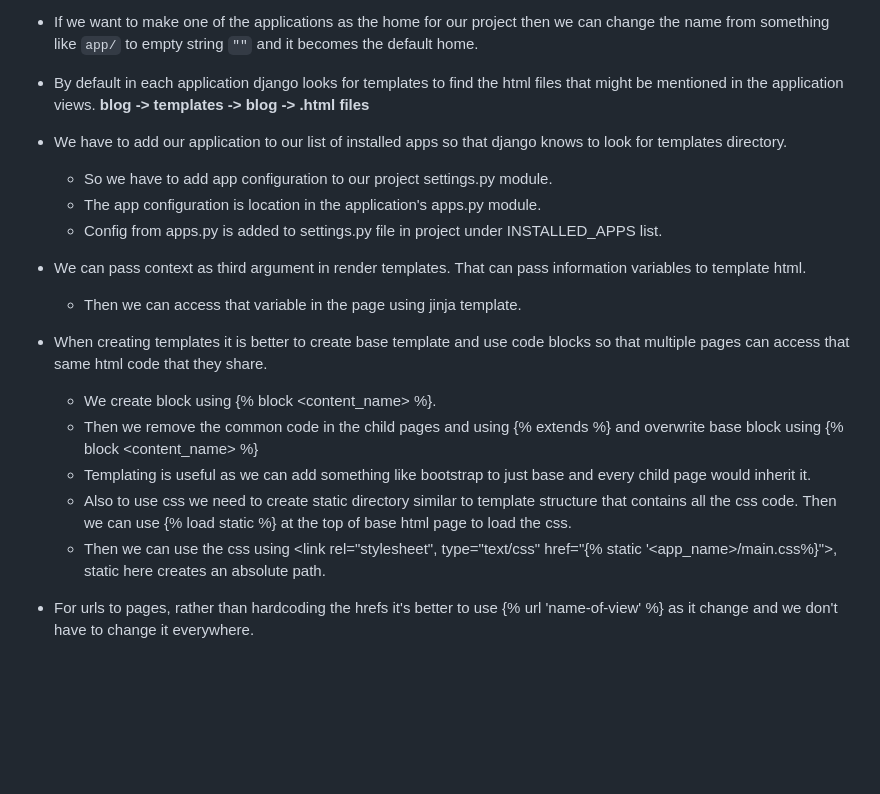
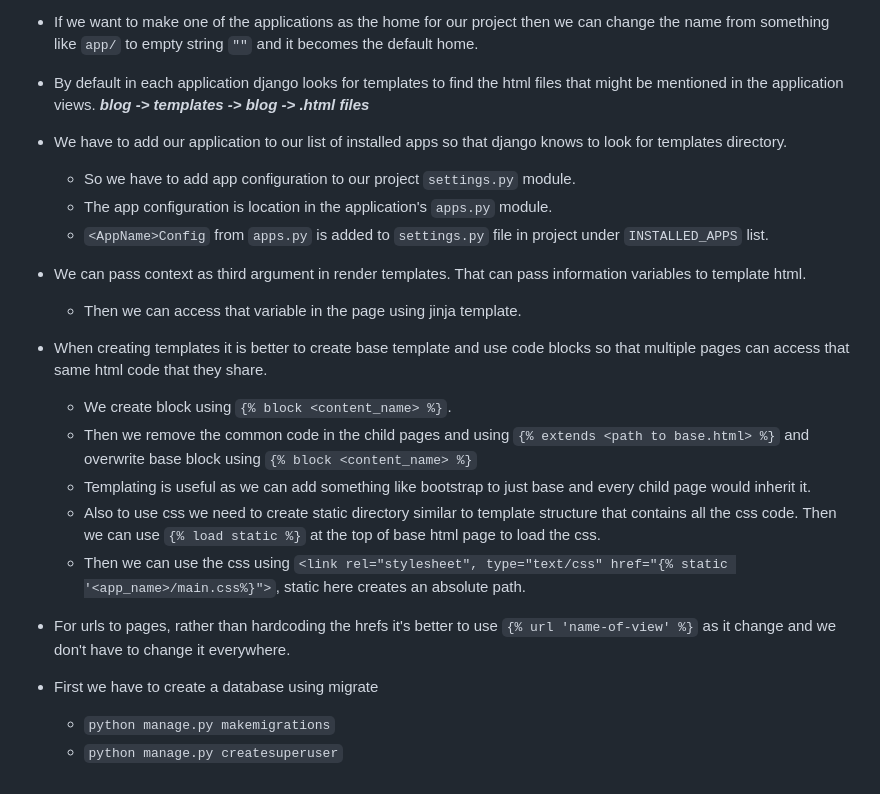
Before and after one commit to hashbanger/learning-django, a Markdown page: notes.md, the part around the change. Rendered like a GitHub page; blank space fills up the shorter version.

Commit message:
updated markdown

```diff
--- a/notes.md
+++ b/notes.md
@@ -12,19 +12,23 @@
 - It's a good idea to leave the trailing slashes in the urlpatterns of the main app so that with and without both work for a user.
 - If we want to make one of the applications as the home for our project then we can change the name from something like `app/` to empty string `""` and it becomes the default home.
 
-- By default in each application django looks for templates to find the html files that might be mentioned in the application views. **blog -> templates -> blog -> .html files**
+- By default in each application django looks for templates to find the html files that might be mentioned in the application views. **_blog -> templates -> blog -> .html files_**
 - We have to add our application to our list of installed apps so that django knows to look for templates directory.
 
-  - So we have to add app configuration to our project settings.py module.
-  - The app configuration is location in the application's apps.py module.
-  - <AppName>Config from apps.py is added to settings.py file in project under INSTALLED_APPS list.
+  - So we have to add app configuration to our project `settings.py` module.
+  - The app configuration is location in the application's `apps.py` module.
+  - `<AppName>Config` from `apps.py` is added to `settings.py` file in project under `INSTALLED_APPS` list.
 
 - We can pass context as third argument in render templates. That can pass information variables to template html.
   - Then we can access that variable in the page using jinja template.
 - When creating templates it is better to create base template and use code blocks so that multiple pages can access that same html code that they share.
-  - We create block using {% block <content_name> %}.
-  - Then we remove the common code in the child pages and using {% extends <path to base.html> %} and overwrite base block using {% block <content_name> %}
+  - We create block using `{% block <content_name> %}`.
+  - Then we remove the common code in the child pages and using `{% extends <path to base.html> %}` and overwrite base block using `{% block <content_name> %}`
   - Templating is useful as we can add something like bootstrap to just base and every child page would inherit it.
-  - Also to use css we need to create static directory similar to template structure that contains all the css code. Then we can use {% load static %} at the top of base html page to load the css.
-  - Then we can use the css using <link rel="stylesheet", type="text/css" href="{% static '<app_name>/main.css%}">, static here creates an absolute path.
-- For urls to pages, rather than hardcoding the hrefs it's better to use {% url 'name-of-view' %} as it change and we don't have to change it everywhere.
+  - Also to use css we need to create static directory similar to template structure that contains all the css code. Then we can use `{% load static %}` at the top of base html page to load the css.
+  - Then we can use the css using `<link rel="stylesheet", type="text/css" href="{% static '<app_name>/main.css%}">`, static here creates an absolute path.
+- For urls to pages, rather than hardcoding the hrefs it's better to use `{% url 'name-of-view' %}` as it change and we don't have to change it everywhere.
+
+- First we have to create a database using migrate
+  - `python manage.py makemigrations`
+  - `python manage.py createsuperuser`
```
